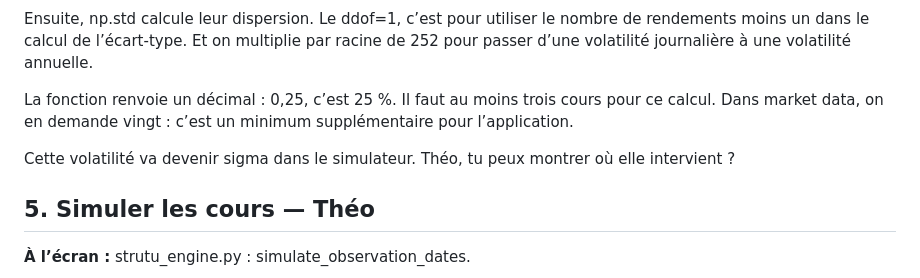
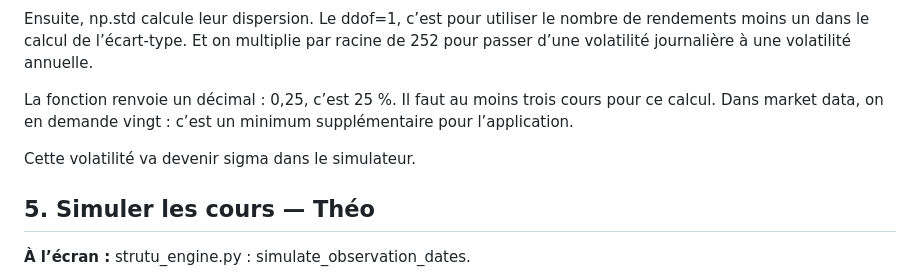
Before and after one commit to Pashattm/Pricer-Joesph-and-Th-o, a Markdown page: presentation_video/01_SCRIPT_VIDEO.md, the part around the change. Drawn GitHub-style.

Commit message:
Clarify volatility reference in simulator section
Removed a question directed at Théo regarding the volatility's role in the simulator.

```diff
--- a/presentation_video/01_SCRIPT_VIDEO.md
+++ b/presentation_video/01_SCRIPT_VIDEO.md
@@ -30,7 +30,7 @@ Ensuite, np.std calcule leur dispersion. Le ddof=1, c’est pour utiliser le nom
 
 La fonction renvoie un décimal : 0,25, c’est 25 %. Il faut au moins trois cours pour ce calcul. Dans market data, on en demande vingt : c’est un minimum supplémentaire pour l’application.
 
-Cette volatilité va devenir sigma dans le simulateur. Théo, tu peux montrer où elle intervient ?
+Cette volatilité va devenir sigma dans le simulateur.
 
 ## 5. Simuler les cours — Théo
 
```
